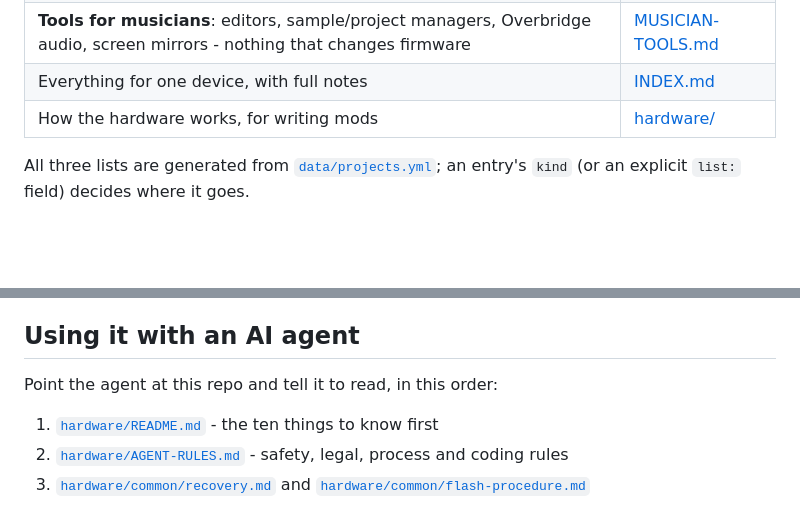
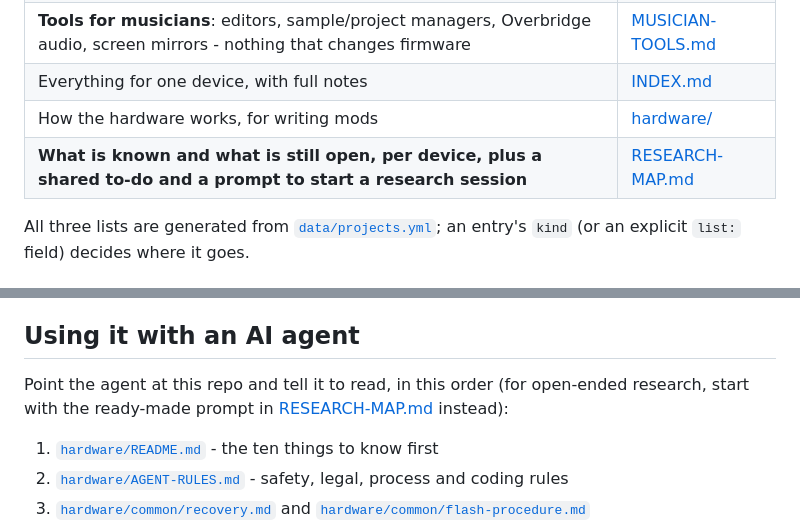
Before and after one commit to 70b185/Aggregat, a Markdown page: README.md, 2 parts joined by grey strips. GitHub-like rendering; blank space fills up the shorter version.

```diff
--- a/README.md
+++ b/README.md
@@ -13,6 +13,7 @@
 | **Tools for musicians**: editors, sample/project managers, Overbridge audio, screen mirrors - nothing that changes firmware | [MUSICIAN-TOOLS.md](MUSICIAN-TOOLS.md) |
 | Everything for one device, with full notes | [INDEX.md](INDEX.md) |
 | How the hardware works, for writing mods | [hardware/](hardware/README.md) |
+| **What is known and what is still open, per device, plus a shared to-do and a prompt to start a research session** | [RESEARCH-MAP.md](RESEARCH-MAP.md) |
 
 All three lists are generated from [`data/projects.yml`](data/projects.yml); an entry's `kind` (or an explicit `list:` field) decides where it goes.
 
@@ -35,7 +36,7 @@ Snapshot (2026-11-02): 199 project entries for 13 devices (115 mods/firmware/loa
 
 ## Using it with an AI agent
 
-Point the agent at this repo and tell it to read, in this order:
+Point the agent at this repo and tell it to read, in this order (for open-ended research, start with the ready-made prompt in [RESEARCH-MAP.md](RESEARCH-MAP.md) instead):
 
 1. [`hardware/README.md`](hardware/README.md) - the ten things to know first
 2. [`hardware/AGENT-RULES.md`](hardware/AGENT-RULES.md) - safety, legal, process and coding rules
```
Also changed, not shown: RESEARCH-MAP.md (added, +185 -0 lines), hardware/README.md (+2 -0 lines).
